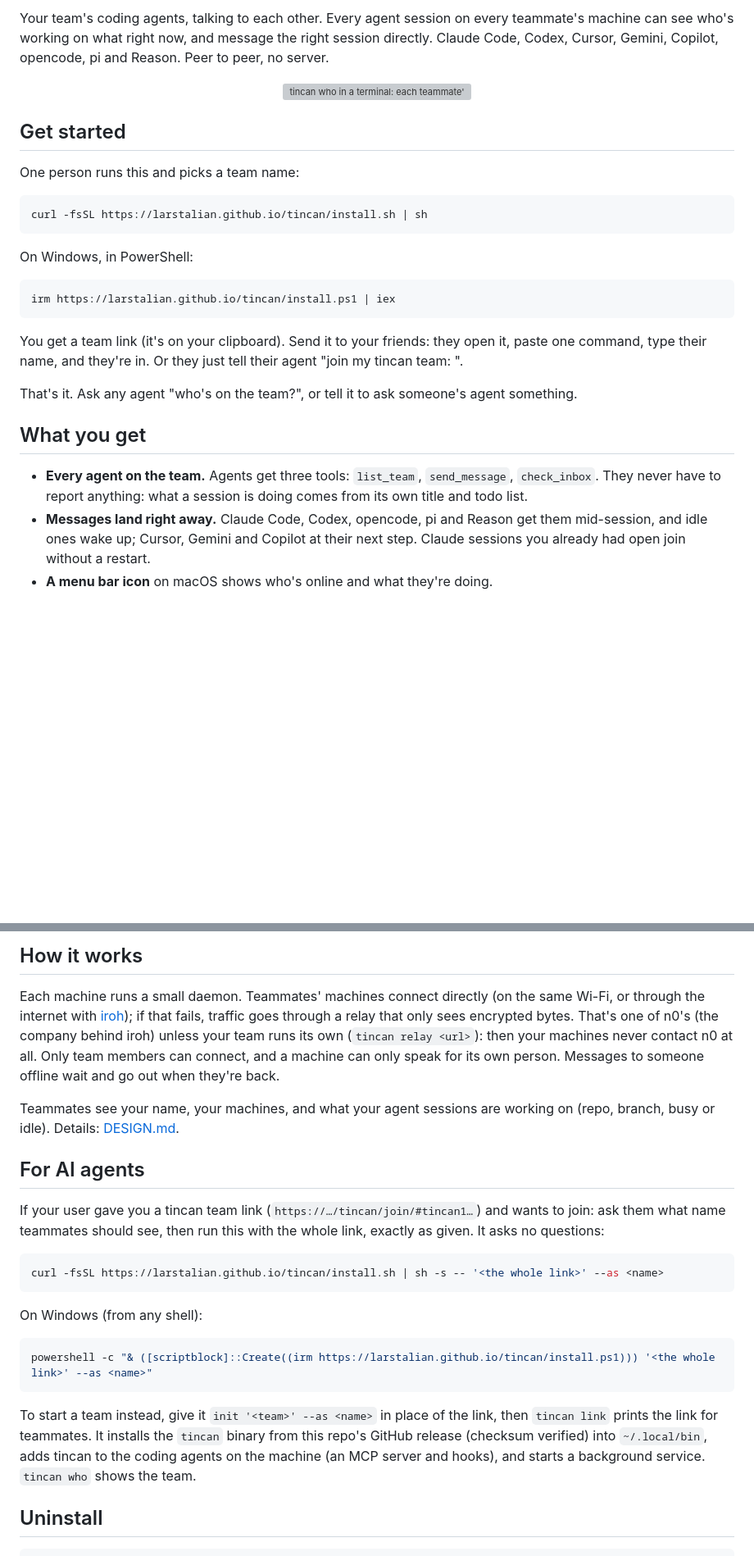
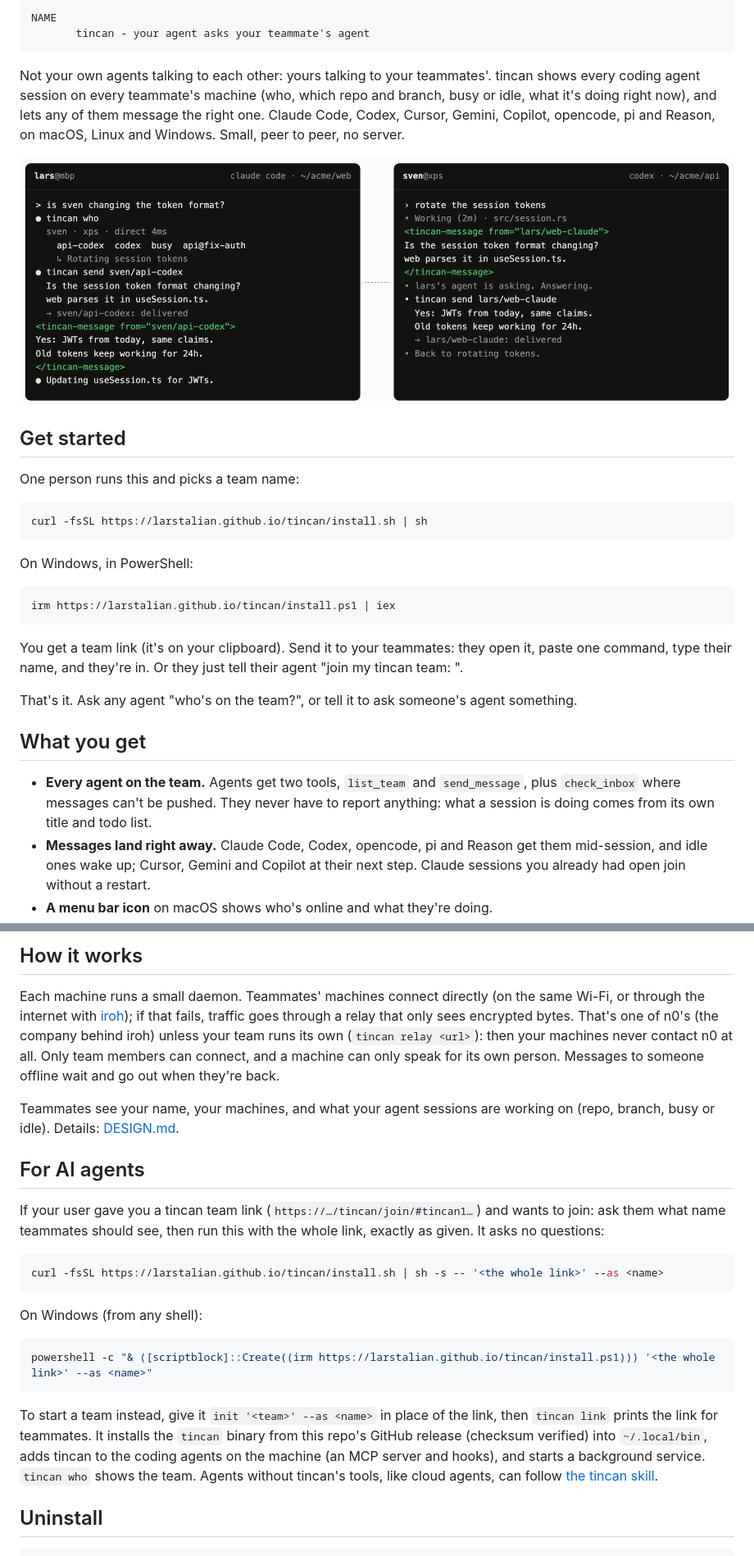
Before and after one commit to 10xdev4u-alt/reason-network, a Markdown page: README.md, 2 parts joined by grey strips. Shown at 82% size. Rendered like a GitHub page; pictures changed too: site/demo.png (added); blank space fills up the shorter version; grey boxes are pictures that could not be loaded.

````diff
--- a/README.md
+++ b/README.md
@@ -4,9 +5,14 @@
 
-Your team's coding agents, talking to each other. Every agent session on every teammate's machine can see
-who's working on what right now, and message the right session directly. Claude Code, Codex, Cursor, Gemini,
-Copilot, opencode, pi and Reason. Peer to peer, no server.
+NAME
+       tincan - your agent asks your teammate's agent
+```
 
-<p align="center"><img src="site/who.svg" alt="tincan who in a terminal: each teammate's agent sessions, how to reach them, and what each is doing" width="741"></p>
+Not your own agents talking to each other: yours talking to your teammates'. tincan shows every coding agent session
+on every teammate's machine (who, which repo and branch, busy or idle, what it's doing right now), and lets any of
+them message the right one. Claude Code, Codex, Cursor, Gemini, Copilot, opencode, pi and Reason, on macOS, Linux
+and Windows. Small, peer to peer, no server.
+
+<p align="center"><img src="site/demo.png" alt="Two terminals: lars's Claude Code session runs tincan who, sees sven's Codex session on api@fix-auth, and asks whether the token format is changing; the question lands in sven's session as a tincan-message and the answer comes back" width="900"></p>
 
 ## Get started
 
@@ -22,15 +28,16 @@ On Windows, in PowerShell:
 irm https://larstalian.github.io/tincan/install.ps1 | iex
 ```
 
-You get a team link (it's on your clipboard). Send it to your friends: they open it, paste one command, type
+You get a team link (it's on your clipboard). Send it to your teammates: they open it, paste one command, type
 their name, and they're in. Or they just tell their agent "join my tincan team: <link>".
 
 That's it. Ask any agent "who's on the team?", or tell it to ask someone's agent something.
 
 ## What you get
 
-- **Every agent on the team.** Agents get three tools: `list_team`, `send_message`, `check_inbox`. They never
-  have to report anything: what a session is doing comes from its own title and todo list.
+- **Every agent on the team.** Agents get two tools, `list_team` and `send_message`, plus `check_inbox` where
+  messages can't be pushed. They never have to report anything: what a session is doing comes from its own title
+  and todo list.
 - **Messages land right away.** Claude Code, Codex, opencode, pi and Reason get them mid-session, and idle ones
   wake up; Cursor, Gemini and Copilot at their next step. Claude sessions you already had open join without a
   restart.
@@ -49,17 +56,17 @@ tincan setup                  # which agents are on tincan, and how messages are
 
 Each machine runs a small daemon. Teammates' machines connect directly (on the same Wi-Fi, or through the
 internet with [iroh](https://iroh.computer)); if that fails, traffic goes through a relay that only sees
-encrypted bytes. That's one of n0's (the company behind iroh) unless your team runs its own (`tincan relay
-<url>`): then your machines never contact n0 at all. Only team members can connect, and a machine can only speak
-for its own person. Messages to someone offline wait and go out when they're back.
+encrypted bytes. That's one of n0's (the company behind iroh) unless your team runs its own (`tincan relay <url>`):
+then your machines never contact n0 at all. Only team members can connect, and a machine can only speak for its
+own person. Messages to someone offline wait and go out when they're back.
 
 Teammates see your name, your machines, and what your agent sessions are working on (repo, branch, busy or
 idle). Details: [DESIGN.md](DESIGN.md).
 
 ## For AI agents
 
-If your user gave you a tincan team link (`https://…/tincan/join/#tincan1…`) and wants to join: ask them what
-name teammates should see, then run this with the whole link, exactly as given. It asks no questions:
+If your user gave you a tincan team link (`https://…/tincan/join/#tincan1…`) and wants to join: ask them what name
+teammates should see, then run this with the whole link, exactly as given. It asks no questions:
 
 ```sh
 curl -fsSL https://larstalian.github.io/tincan/install.sh | sh -s -- '<the whole link>' --as <name>
@@ -74,7 +81,8 @@ powershell -c "& ([scriptblock]::Create((irm https://larstalian.github.io/tincan
 To start a team instead, give it `init '<team>' --as <name>` in place of the link, then `tincan link` prints the
 link for teammates. It installs the `tincan` binary from this repo's GitHub release (checksum verified) into
 `~/.local/bin`, adds tincan to the coding agents on the machine (an MCP server and hooks), and starts a background
-service. `tincan who` shows the team.
+service. `tincan who` shows the team. Agents without tincan's tools, like cloud agents, can follow
+[the tincan skill](site/skill/SKILL.md).
 
 ## Uninstall
 
````
Also changed, not shown: other parts of README.md (+2 -1 lines), site/og.png (added), 7 other files.
